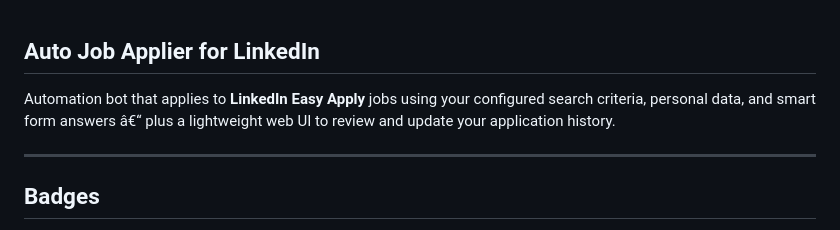
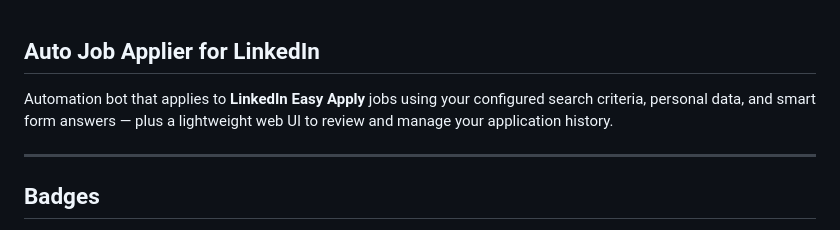
Before and after one commit to GlangherStudent/auto-job-applier-linkedin-bot, a Markdown page: README.md, the part around the change. GitHub-like rendering.

Commit message:
README: fix intro text encoding
Made-with: Cursor

```diff
--- a/README.md
+++ b/README.md
@@ -1,6 +1,6 @@
 ## Auto Job Applier for LinkedIn
 
-Automation bot that applies to **LinkedIn Easy Apply** jobs using your configured search criteria, personal data, and smart form answers â€“ plus a lightweight web UI to review and update your application history.
+Automation bot that applies to **LinkedIn Easy Apply** jobs using your configured search criteria, personal data, and smart form answers — plus a lightweight web UI to review and manage your application history.
 
 ---
 
```
